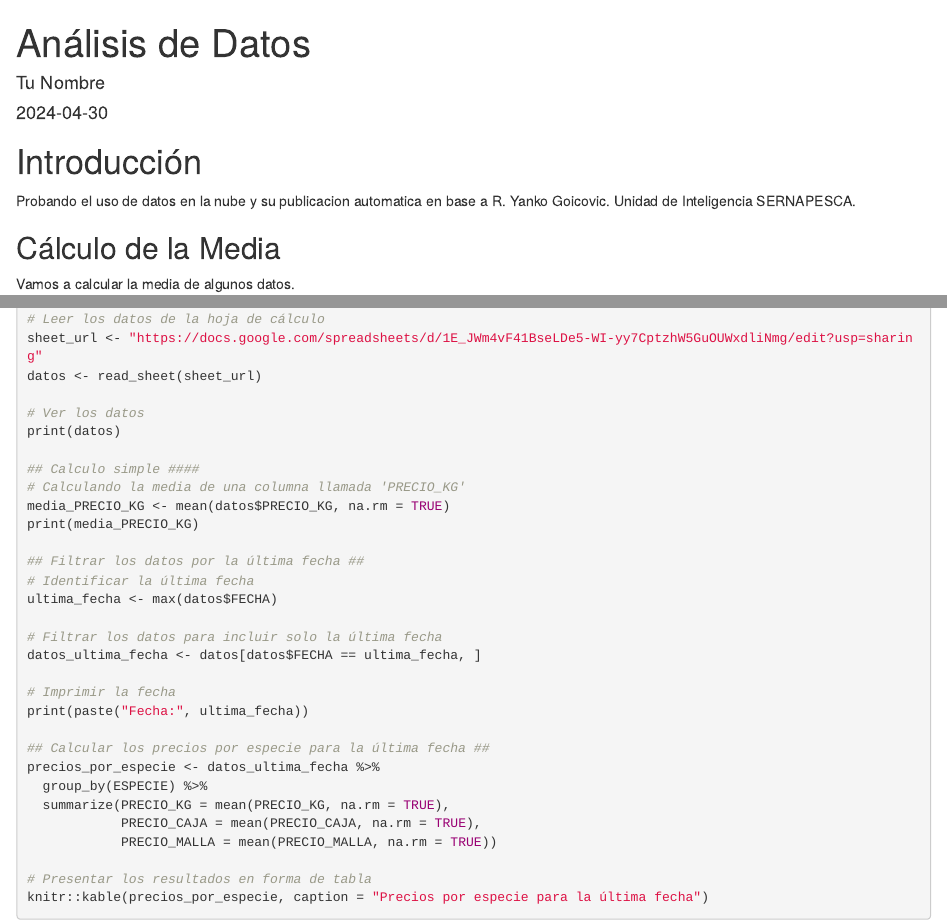
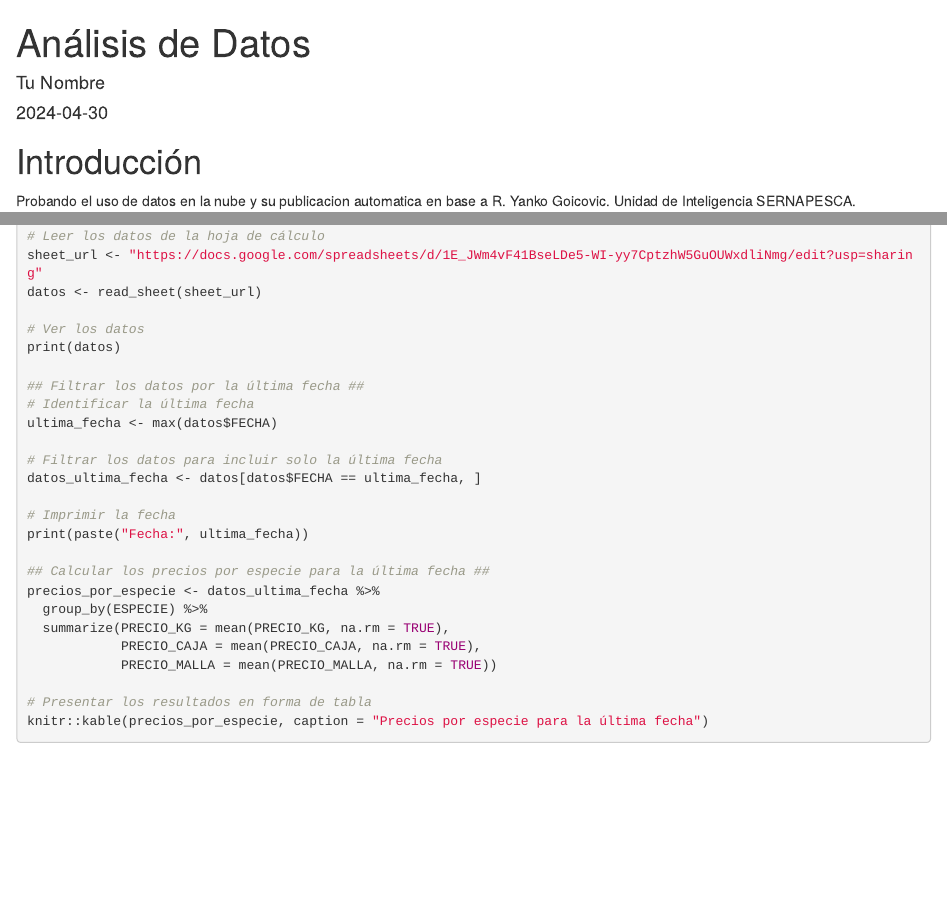
Before and after one commit to GoranHacker/data01, an R Markdown document (reporte01.Rmd): the page in a window 1100 px wide, from its top, and a second part further down, joined at a grey line. Rendered offline with R 4.5, knitr and Pandoc, with nearby package versions; the code chunks are not run, so their results and figures are left out.

Commit message:
Update reporte01.Rmd

````diff
--- a/reporte01.Rmd
+++ b/reporte01.Rmd
@@ -9,10 +9,6 @@ output: html_document
 
 Probando el uso de datos en la nube y su publicacion automatica en base a R.
 Yanko Goicovic. Unidad de Inteligencia SERNAPESCA.
-
-## Cálculo de la Media
-
-Vamos a calcular la media de algunos datos.
 
 ```{r}
 ## Acceso a la DATA ####
@@ -34,11 +30,6 @@ datos <- read_sheet(sheet_url)
 # Ver los datos
 print(datos)
 
-## Calculo simple ####
-# Calculando la media de una columna llamada 'PRECIO_KG'
-media_PRECIO_KG <- mean(datos$PRECIO_KG, na.rm = TRUE)
-print(media_PRECIO_KG)
-
 ## Filtrar los datos por la última fecha ##
 # Identificar la última fecha
 ultima_fecha <- max(datos$FECHA)
````
